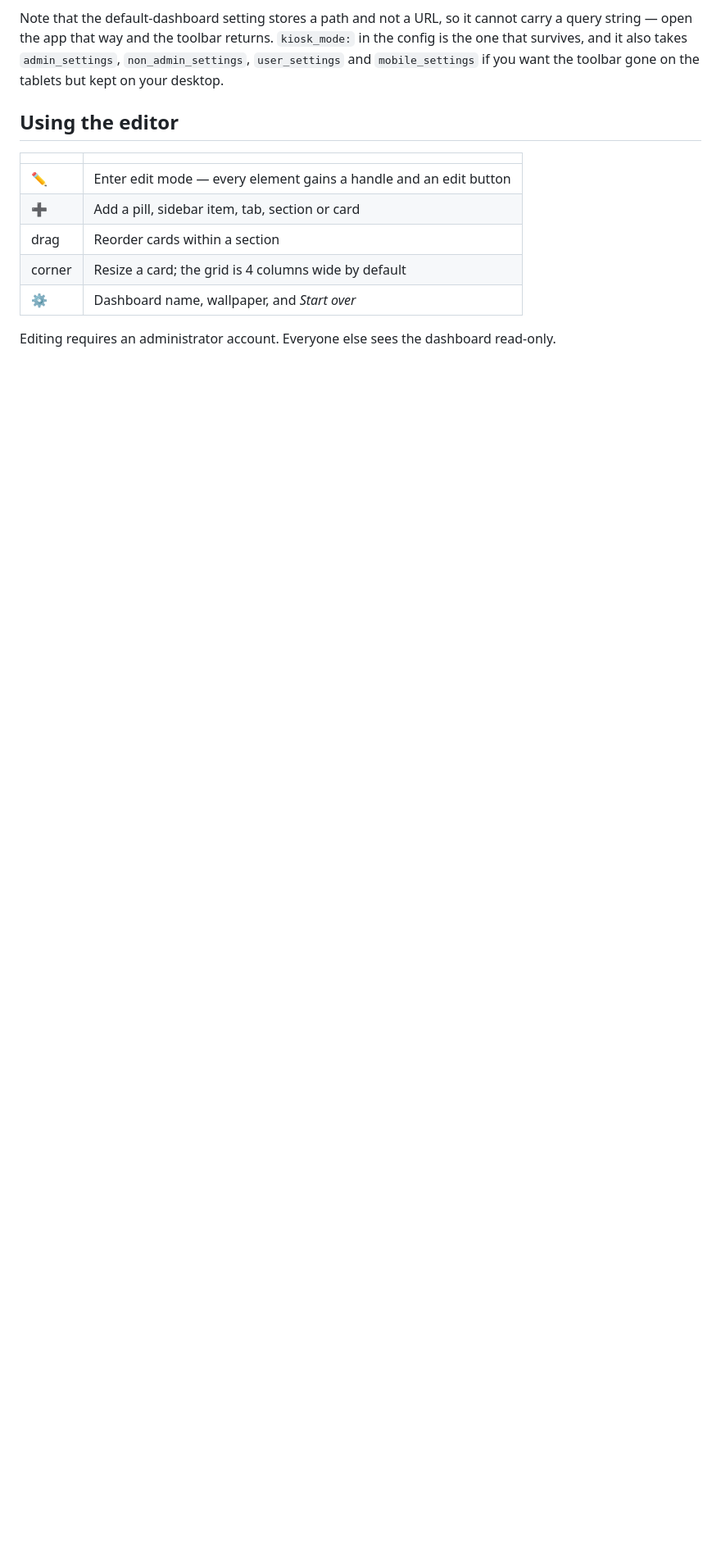
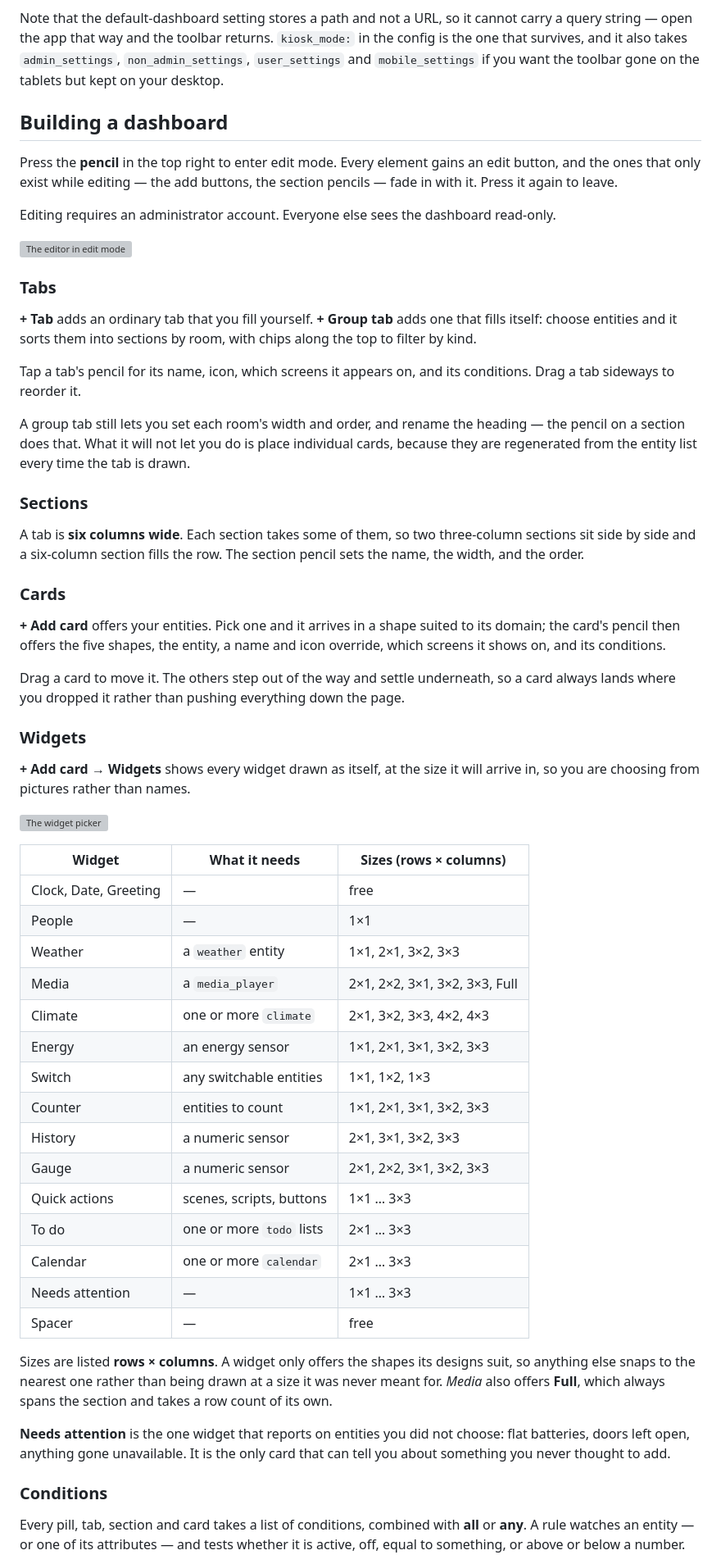
Before and after one commit to roliusz/casa-dashboard, a Markdown page: README.md, the part around one of its changes. Shown at 82% size. Rendered like a GitHub page; blank space fills up the shorter version; grey boxes are pictures that could not be loaded.

```diff
--- a/README.md
+++ b/README.md
@@ -114,14 +117,79 @@ string — open the app that way and the toolbar returns. `kiosk_mode:` in the c
 survives, and it also takes `admin_settings`, `non_admin_settings`, `user_settings` and
 `mobile_settings` if you want the toolbar gone on the tablets but kept on your desktop.
 
-## Using the editor
+## Building a dashboard
 
-| | |
-|---|---|
-| ✏️ | Enter edit mode — every element gains a handle and an edit button |
-| ➕ | Add a pill, sidebar item, tab, section or card |
-| drag | Reorder cards within a section |
-| corner | Resize a card; the grid is 4 columns wide by default |
-| ⚙️ | Dashboard name, wallpaper, and *Start over* |
+Press the **pencil** in the top right to enter edit mode. Every element gains an edit button, and
+the ones that only exist while editing — the add buttons, the section pencils — fade in with it.
+Press it again to leave.
 
 Editing requires an administrator account. Everyone else sees the dashboard read-only.
+
+![The editor in edit mode](docs/editing.png)
+
+### Tabs
+
+**+ Tab** adds an ordinary tab that you fill yourself. **+ Group tab** adds one that fills itself:
+choose entities and it sorts them into sections by room, with chips along the top to filter by kind.
+
+Tap a tab's pencil for its name, icon, which screens it appears on, and its conditions. Drag a tab
+sideways to reorder it.
+
+A group tab still lets you set each room's width and order, and rename the heading — the pencil on
+a section does that. What it will not let you do is place individual cards, because they are
+regenerated from the entity list every time the tab is drawn.
+
+### Sections
+
+A tab is **six columns wide**. Each section takes some of them, so two three-column sections sit
+side by side and a six-column section fills the row. The section pencil sets the name, the width,
+and the order.
+
+### Cards
+
+**+ Add card** offers your entities. Pick one and it arrives in a shape suited to its domain; the
+card's pencil then offers the five shapes, the entity, a name and icon override, which screens it
+shows on, and its conditions.
+
+Drag a card to move it. The others step out of the way and settle underneath, so a card always
+lands where you dropped it rather than pushing everything down the page.
+
+### Widgets
+
+**+ Add card → Widgets** shows every widget drawn as itself, at the size it will arrive in, so you
+are choosing from pictures rather than names.
+
+![The widget picker](docs/widgets.png)
+
+| Widget | What it needs | Sizes (rows × columns) |
+|---|---|---|
+| Clock, Date, Greeting | — | free |
+| People | — | 1×1 |
+| Weather | a `weather` entity | 1×1, 2×1, 3×2, 3×3 |
+| Media | a `media_player` | 2×1, 2×2, 3×1, 3×2, 3×3, Full |
+| Climate | one or more `climate` | 2×1, 3×2, 3×3, 4×2, 4×3 |
+| Energy | an energy sensor | 1×1, 2×1, 3×1, 3×2, 3×3 |
+| Switch | any switchable entities | 1×1, 1×2, 1×3 |
+| Counter | entities to count | 1×1, 2×1, 3×1, 3×2, 3×3 |
+| History | a numeric sensor | 2×1, 3×1, 3×2, 3×3 |
+| Gauge | a numeric sensor | 2×1, 2×2, 3×1, 3×2, 3×3 |
+| Quick actions | scenes, scripts, buttons | 1×1 … 3×3 |
+| To do | one or more `todo` lists | 2×1 … 3×3 |
+| Calendar | one or more `calendar` | 2×1 … 3×3 |
+| Needs attention | — | 1×1 … 3×3 |
+| Spacer | — | free |
+
+Sizes are listed **rows × columns**. A widget only offers the shapes its designs suit, so anything
+else snaps to the nearest one rather than being drawn at a size it was never meant for. *Media* also
+offers **Full**, which always spans the section and takes a row count of its own.
+
+**Needs attention** is the one widget that reports on entities you did not choose: flat batteries,
+doors left open, anything gone unavailable. It is the only card that can tell you about something
+you never thought to add.
+
+### Conditions
+
+Every pill, tab, section and card takes a list of conditions, combined with **all** or **any**. A
+rule watches an entity — or one of its attributes — and tests whether it is active, off, equal to
+something, or above or below a number.
+
```
Also changed, not shown: other parts of README.md (+27 -8 lines), docs/SCREENSHOTS.md (added, +28 -0 lines).
